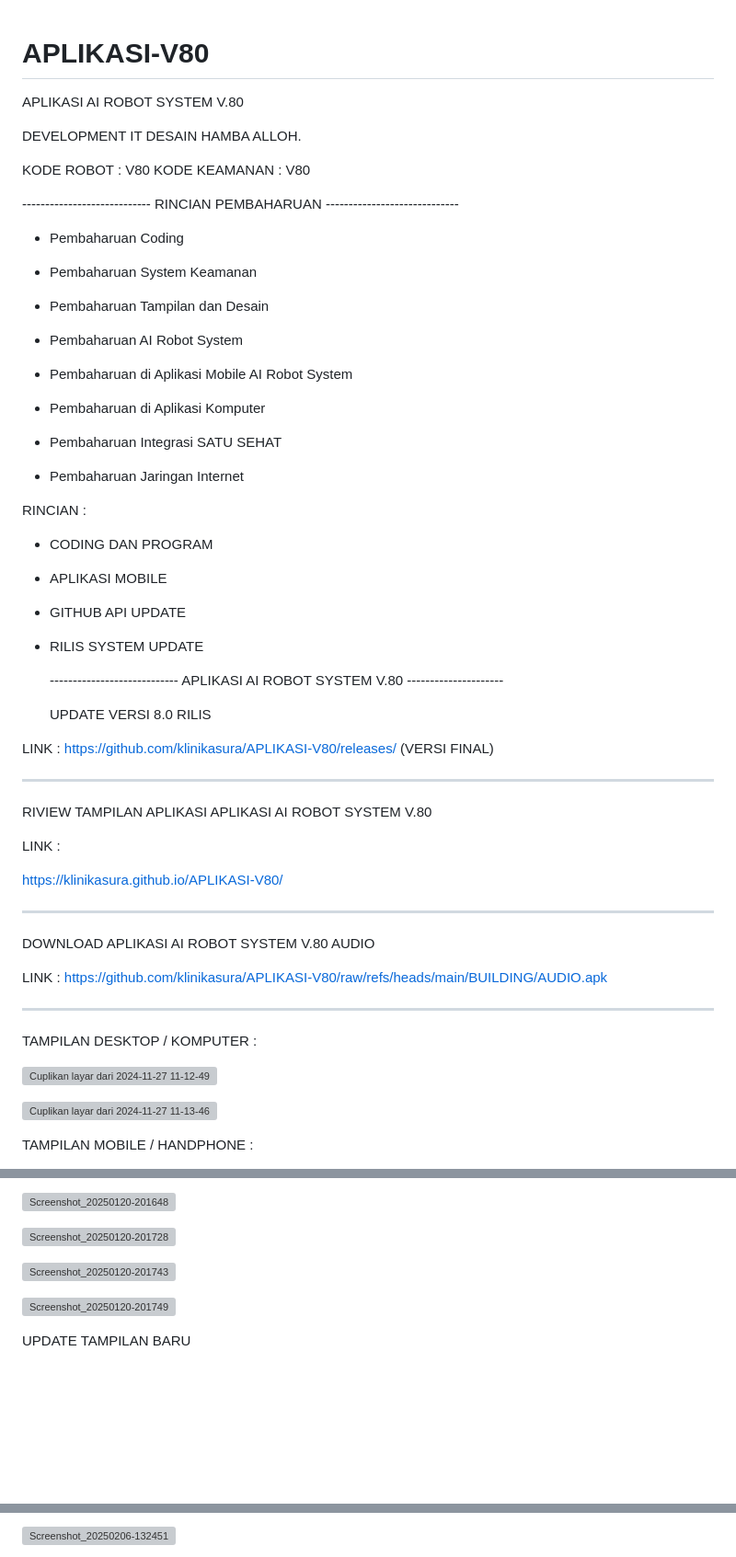
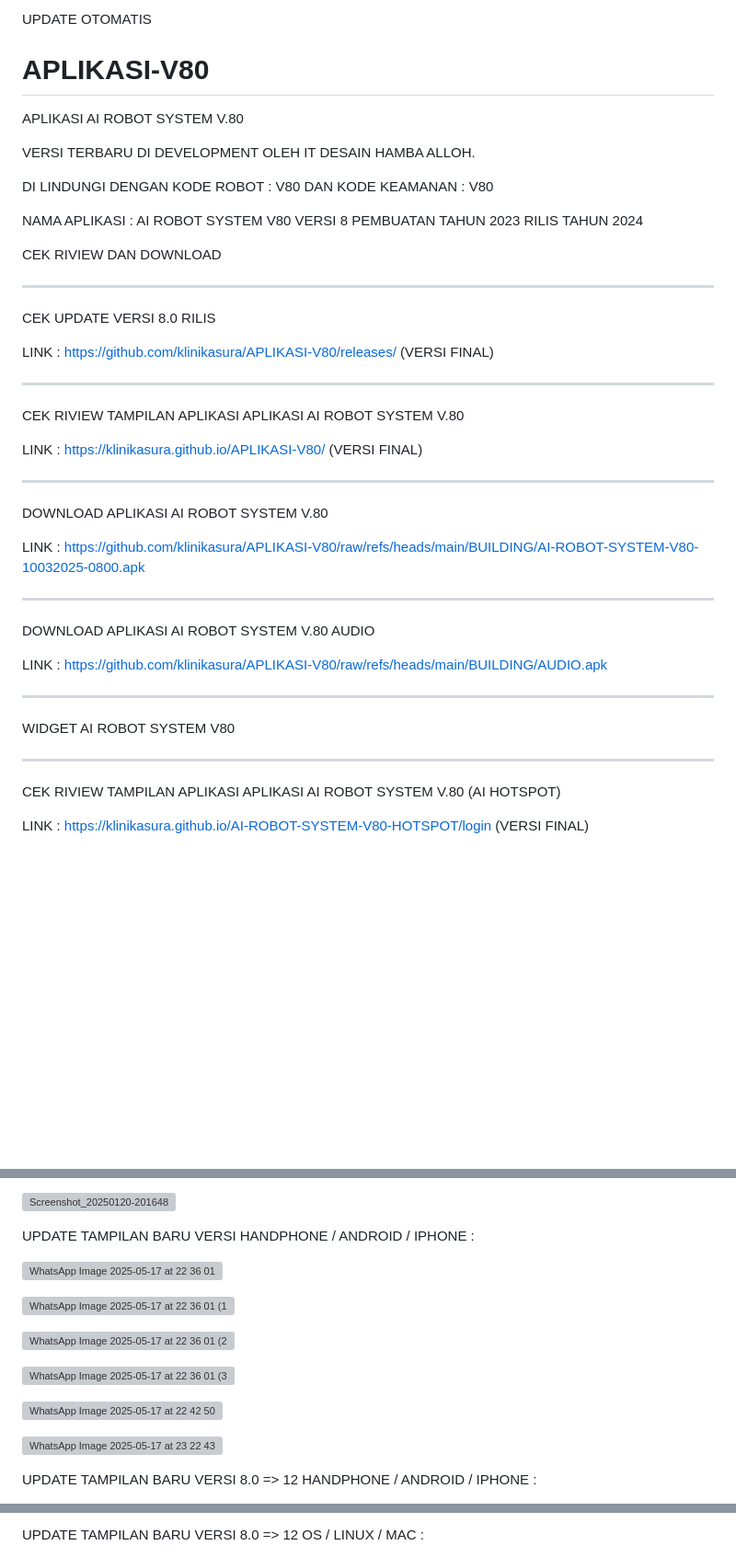
Before and after one commit to klinikasura/AI-ROBOT-SYSTEM-V80-CUACA, a Markdown page: SECURITY.md, 3 parts joined by grey strips. Shown: that part at 92% size. Drawn GitHub-style; blank space fills up the shorter version; grey boxes are pictures that could not be loaded.

```diff
--- a/SECURITY.md
+++ b/SECURITY.md
@@ -1,69 +1,48 @@
+UPDATE OTOMATIS
+
 # APLIKASI-V80
 APLIKASI AI ROBOT SYSTEM V.80
 
-DEVELOPMENT IT DESAIN HAMBA ALLOH.
+VERSI TERBARU DI DEVELOPMENT OLEH IT DESAIN HAMBA ALLOH.
 
-KODE ROBOT : V80
-KODE KEAMANAN : V80
+DI LINDUNGI DENGAN KODE ROBOT : V80 DAN KODE KEAMANAN : V80
 
 
-  ---------------------------- RINCIAN PEMBAHARUAN -----------------------------
+NAMA APLIKASI : AI ROBOT SYSTEM V80 VERSI 8
+PEMBUATAN TAHUN 2023 RILIS TAHUN 2024
 
-- Pembaharuan Coding
+CEK RIVIEW DAN DOWNLOAD
 
-- Pembaharuan System Keamanan
+  -------------------------------------------------------------------------------
+CEK UPDATE VERSI 8.0 RILIS
 
-- Pembaharuan Tampilan dan Desain
+LINK : https://github.com/klinikasura/APLIKASI-V80/releases/ (VERSI FINAL)
 
-- Pembaharuan AI Robot System
+  -------------------------------------------------------------------------------
 
-- Pembaharuan di Aplikasi Mobile AI Robot System
+CEK RIVIEW TAMPILAN APLIKASI APLIKASI AI ROBOT SYSTEM V.80
 
-- Pembaharuan di Aplikasi Komputer
+LINK : https://klinikasura.github.io/APLIKASI-V80/ (VERSI FINAL)
 
-- Pembaharuan Integrasi SATU SEHAT
+  -------------------------------------------------------------------------------
 
-- Pembaharuan Jaringan Internet
+DOWNLOAD APLIKASI AI ROBOT SYSTEM V.80
 
+LINK : https://github.com/klinikasura/APLIKASI-V80/raw/refs/heads/main/BUILDING/AI-ROBOT-SYSTEM-V80-10032025-0800.apk
 
-RINCIAN :
-
-- CODING DAN PROGRAM
-
-- APLIKASI MOBILE
-
-- GITHUB API UPDATE
-
-- RILIS SYSTEM UPDATE
-
-
-  ---------------------------- APLIKASI AI ROBOT SYSTEM V.80 ---------------------
-
-  UPDATE VERSI 8.0 RILIS
-
- LINK : https://github.com/klinikasura/APLIKASI-V80/releases/ (VERSI FINAL)
-
-  ----------------------------------------------------------------------------------
-
-  RIVIEW TAMPILAN APLIKASI APLIKASI AI ROBOT SYSTEM V.80
-
-LINK :
-
-https://klinikasura.github.io/APLIKASI-V80/
-
-  ----------------------------------------------------------------------------------
+  -------------------------------------------------------------------------------
 
 DOWNLOAD APLIKASI AI ROBOT SYSTEM V.80 AUDIO
 
 LINK : https://github.com/klinikasura/APLIKASI-V80/raw/refs/heads/main/BUILDING/AUDIO.apk
 
-  -----------------------------------------------------------------------------------
+  -------------------------------------------------------------------------------
 
-TAMPILAN DESKTOP / KOMPUTER :
+WIDGET AI ROBOT SYSTEM V80
 
-  ![Cuplikan layar dari 2024-11-27 11-12-49](https://github.com/user-attachments/assets/608bcddc-ae4b-4033-bb8f-c51950cb20b1)
+  -------------------------------------------------------------------------------
 
-  ![Cuplikan layar dari 2024-11-27 11-13-46](https://github.com/user-attachments/assets/0ff2938b-16a1-4936-87eb-260ae0320c1b)
+CEK RIVIEW TAMPILAN APLIKASI APLIKASI AI ROBOT SYSTEM V.80 (AI HOTSPOT)
 
-TAMPILAN MOBILE / HANDPHONE :
+LINK : https://klinikasura.github.io/AI-ROBOT-SYSTEM-V80-HOTSPOT/login (VERSI FINAL)
 
@@ -78,15 +110,23 @@ UPDATE TAMPILAN LAMA
 
 ![Screenshot_20250120-201648](https://github.com/user-attachments/assets/ded279ef-f868-4d9c-ae55-82e2eee2b9e2)
 
-![Screenshot_20250120-201728](https://github.com/user-attachments/assets/6bcbafa3-057d-45d1-8149-229fe336dc7f)
+
+UPDATE TAMPILAN BARU VERSI HANDPHONE / ANDROID / IPHONE :
 
 
-![Screenshot_20250120-201743](https://github.com/user-attachments/assets/b3b7ba8b-15e0-47d0-bd81-23880cde3709)
+![WhatsApp Image 2025-05-17 at 22 36 01](https://github.com/user-attachments/assets/c3cbf10a-3bf0-4f91-a3b4-8b2a6cbf31d3)
 
+![WhatsApp Image 2025-05-17 at 22 36 01 (1)](https://github.com/user-attachments/assets/f4103db5-997c-4567-b42a-86000e083613)
 
-![Screenshot_20250120-201749](https://github.com/user-attachments/assets/ee35eff1-9659-4aa8-84ce-766bd71a8186)
+![WhatsApp Image 2025-05-17 at 22 36 01 (2)](https://github.com/user-attachments/assets/fb5026b9-1737-48f4-8aea-da97e34924da)
+
+![WhatsApp Image 2025-05-17 at 22 36 01 (3)](https://github.com/user-attachments/assets/bc5474f1-59cd-471c-8791-56e2acefad5d)
+
+![WhatsApp Image 2025-05-17 at 22 42 50](https://github.com/user-attachments/assets/9f310441-a9d3-4bea-82f6-3a74b8badccb)
+
+![WhatsApp Image 2025-05-17 at 23 22 43](https://github.com/user-attachments/assets/d722bd81-9f8d-4524-9b78-00a639515dca)
 
 
 
-UPDATE TAMPILAN BARU
+UPDATE TAMPILAN BARU VERSI 8.0 => 12 HANDPHONE / ANDROID / IPHONE :
 
@@ -101,3 +144,3 @@ UPDATE TAMPILAN BARU
 
-![Screenshot_20250206-132451](https://github.com/user-attachments/assets/eae9732b-fca5-4322-8fdf-522f711bd11b)
+UPDATE TAMPILAN BARU VERSI 8.0 => 12 OS / LINUX / MAC :
 
```
Also changed, not shown: other parts of SECURITY.md (+86 -38 lines).
